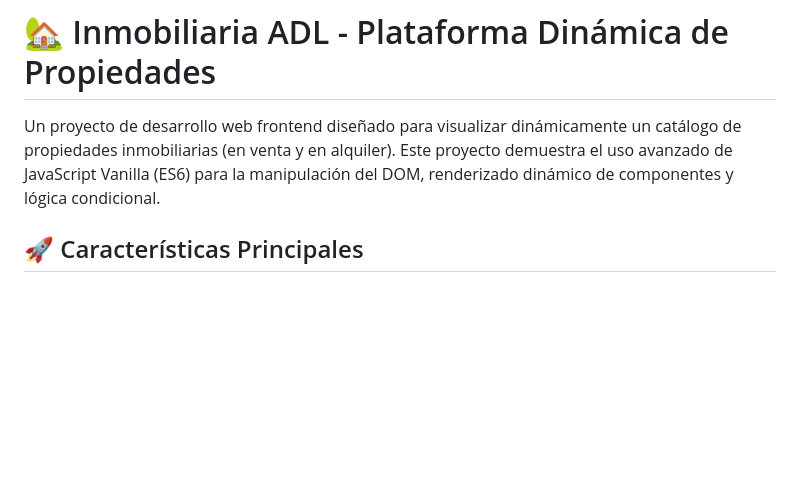
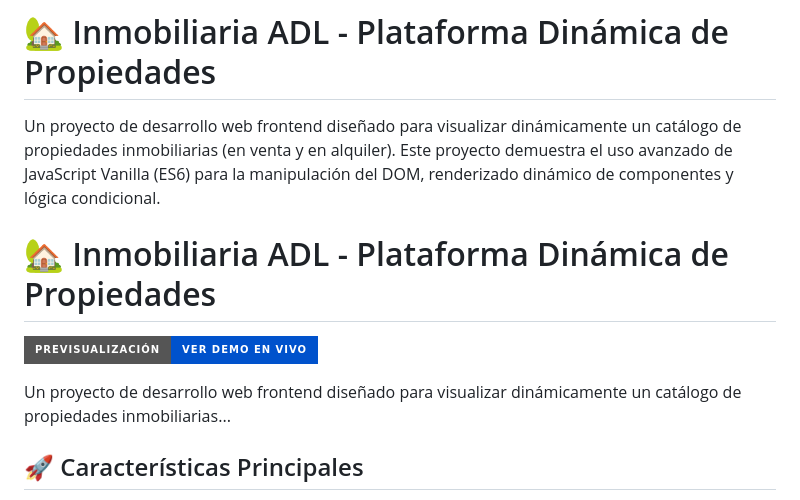
Before and after one commit to jleival/desafio4-inmobiliaria, a Markdown page: README.md, the part around the change. Drawn GitHub-style; badges without logos; blank space fills up the shorter version.

Commit message:
feat: Subida para previsualizar proyecto sin el page

```diff
--- a/README.md
+++ b/README.md
@@ -1,6 +1,12 @@
 # 🏡 Inmobiliaria ADL - Plataforma Dinámica de Propiedades
 
 Un proyecto de desarrollo web frontend diseñado para visualizar dinámicamente un catálogo de propiedades inmobiliarias (en venta y en alquiler). Este proyecto demuestra el uso avanzado de JavaScript Vanilla (ES6) para la manipulación del DOM, renderizado dinámico de componentes y lógica condicional.
+
+# 🏡 Inmobiliaria ADL - Plataforma Dinámica de Propiedades
+
+[![Ver Demo en Vivo](https://img.shields.io/badge/Previsualizaci%C3%B3n-Ver_Demo_en_Vivo-0052CC?style=for-the-badge)](https://jleival.github.io/desafio4-inmobiliaria/)
+
+Un proyecto de desarrollo web frontend diseñado para visualizar dinámicamente un catálogo de propiedades inmobiliarias...
 
 ## 🚀 Características Principales
 
```
